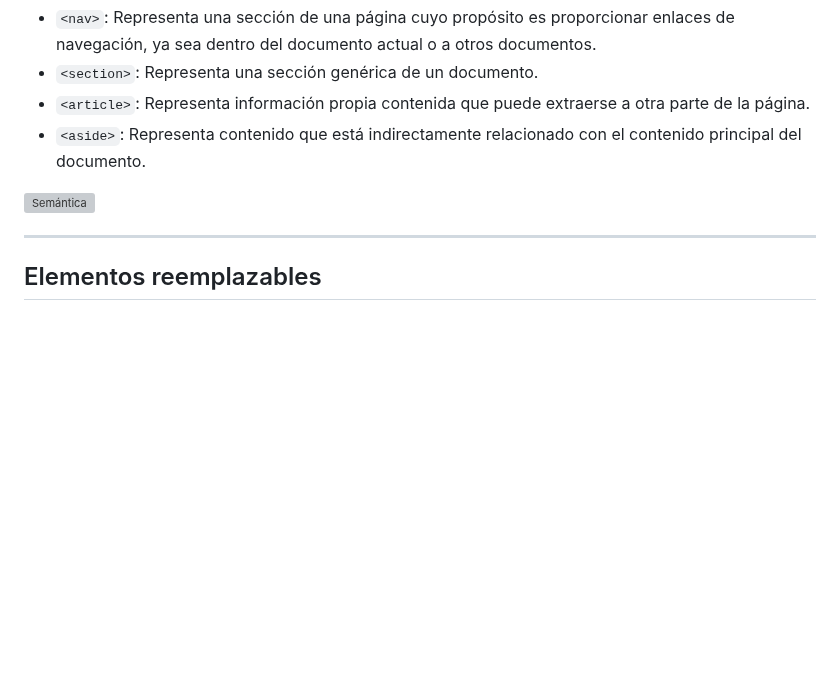
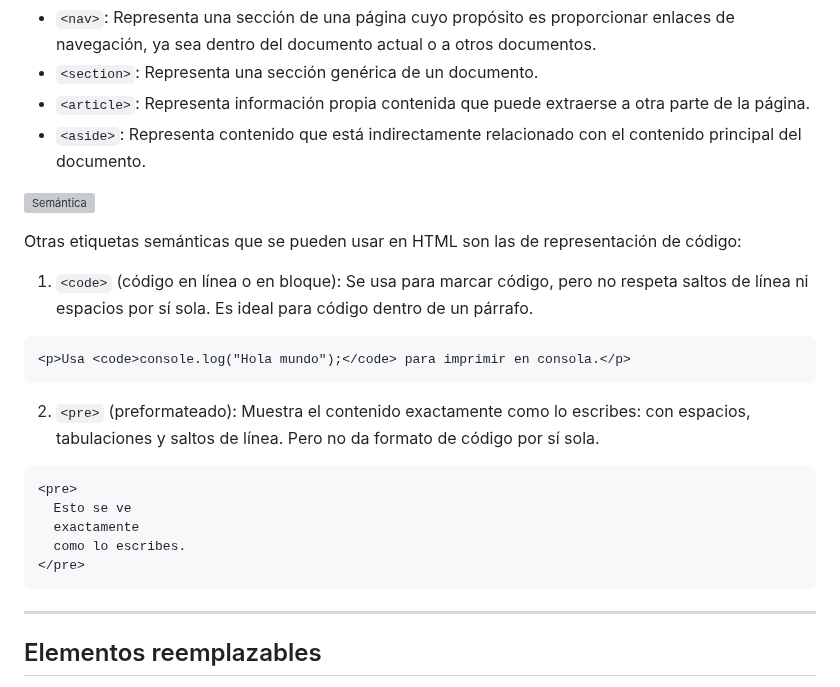
Before and after one commit to Jezath/HTML, a Markdown page: README.md, the part around the change. Rendered like a GitHub page; blank space fills up the shorter version; grey boxes are pictures that could not be loaded.

Commit message:
add etiquetas semanticas de codigo

````diff
--- a/README.md
+++ b/README.md
@@ -478,6 +478,25 @@ Es el uso correcto de las diferentes etiquetas html para la descripción del con
 
 ![Semántica](https://static.semrush.com/blog/uploads/media/0a/0f/0a0fd07d0a6ee7a7f893b0e21379c0ae/ES-Semantic-Search-Non-Semantic.png)
 
+
+Otras etiquetas semánticas que se pueden usar en HTML son las de representación de código:
+
+1. `<code>` (código en línea o en bloque): Se usa para marcar código, pero no respeta saltos de línea ni espacios por sí sola. Es ideal para código dentro de un párrafo.
+
+```html
+<p>Usa <code>console.log("Hola mundo");</code> para imprimir en consola.</p>
+```
+
+2. `<pre>` (preformateado): Muestra el contenido exactamente como lo escribes: con espacios, tabulaciones y saltos de línea. Pero no da formato de código por sí sola.
+
+```html
+<pre>
+  Esto se ve
+  exactamente
+  como lo escribes.
+</pre>
+```
+
 ---
 
 ## Elementos reemplazables
````
